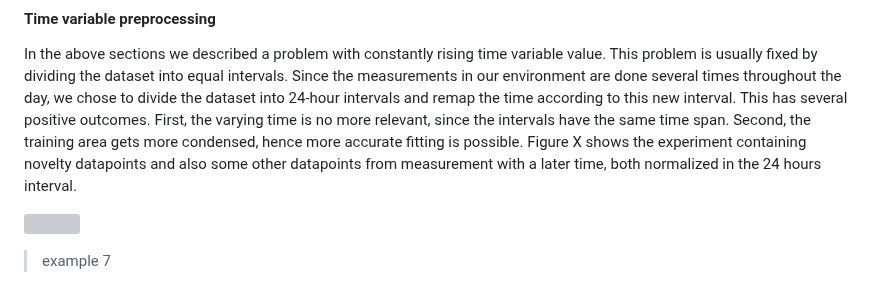
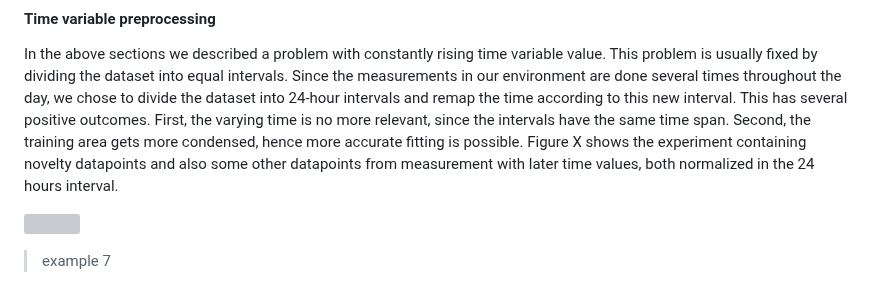
Before and after one commit to chazzka/clanekcathedral, a Markdown page: clanek.md, the part around one of its changes. Drawn GitHub-style; grey boxes are pictures that could not be loaded.

Commit message:
clanek.md updated from https://stackeditpro.io/

```diff
--- a/clanek.md
+++ b/clanek.md
@@ -321,7 +321,7 @@ Since the measurements in our environment are done several times throughout the
 This has several positive outcomes.
 First, the varying time is no more relevant, since the intervals have the same time span.
 Second, the training area gets more condensed, hence more accurate fitting is possible.
-Figure X shows the experiment containing novelty datapoints and also some other datapoints from measurement with a later time, both normalized in the 24 hours interval.
+Figure X shows the experiment containing novelty datapoints and also some other datapoints from measurement with later time values, both normalized in the 24 hours interval.
 
 ![](https://raw.githubusercontent.com/chazzka/clanekcathedral/master/code/figures/example7.svg)
 > example 7
```
Also changed, not shown: other parts of clanek.md (+7 -7 lines).
